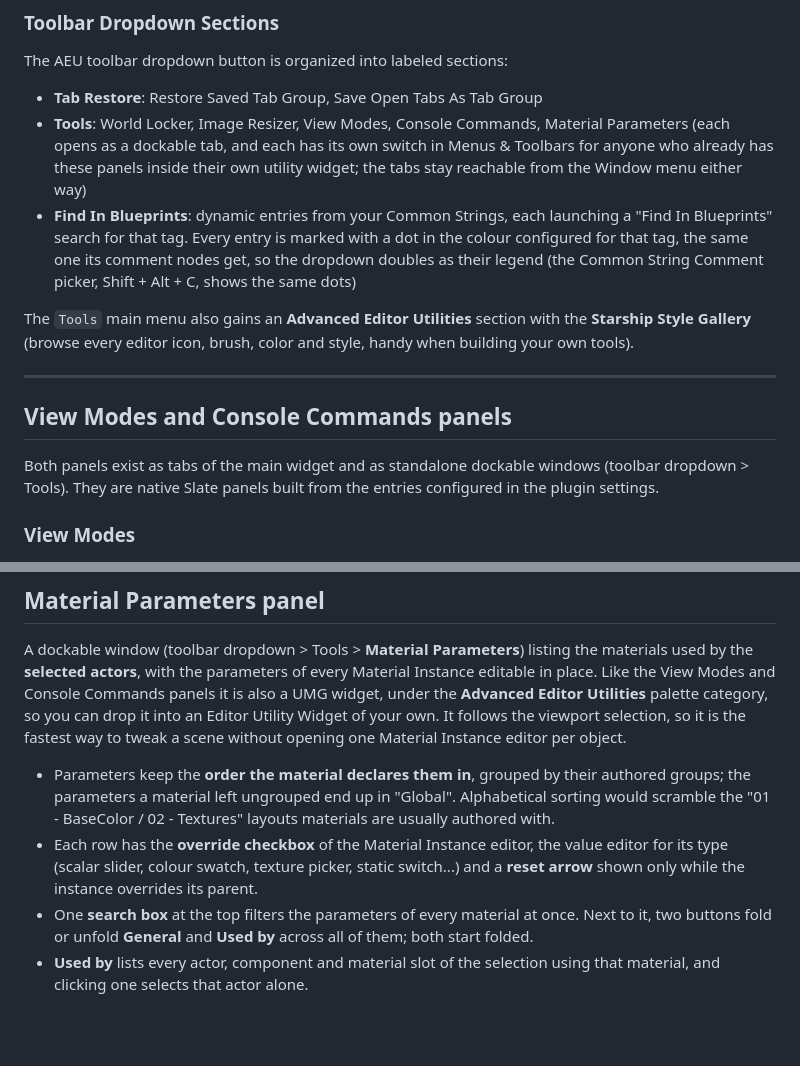
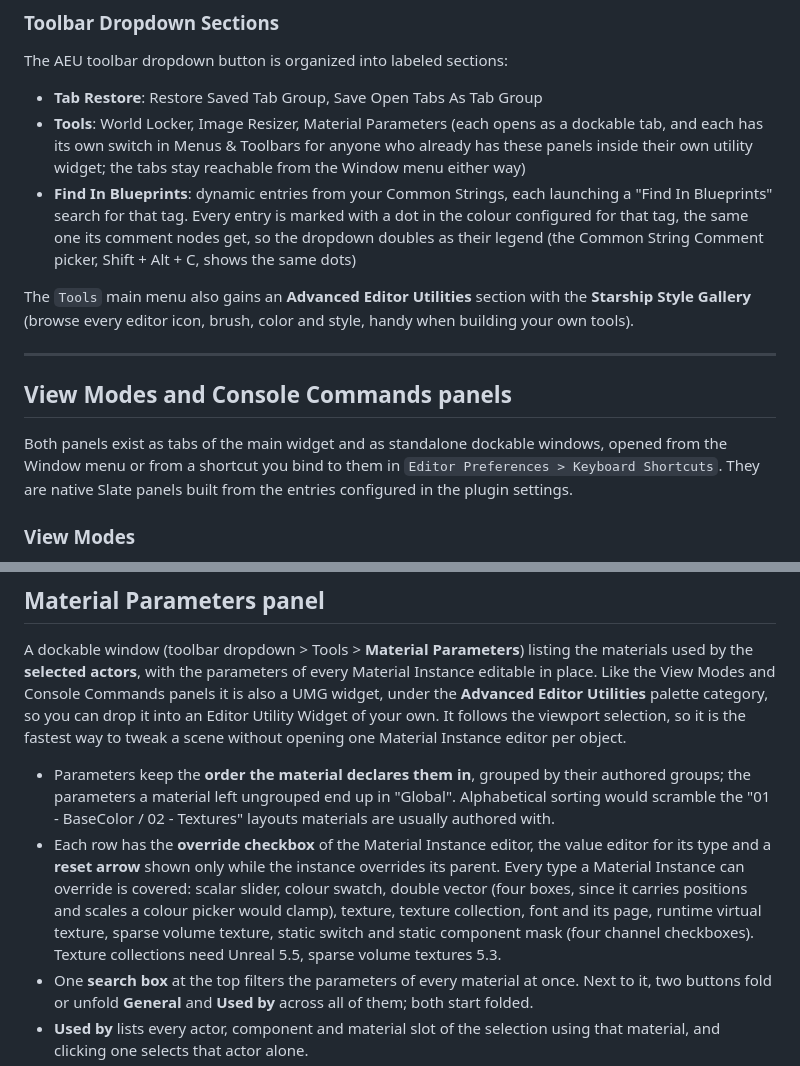
Before and after one commit to Ares9323/UEPluginsDocumentation, a Markdown page: AdvancedEditorUtilities/README.md, 2 parts joined by grey strips. Drawn GitHub-style; blank space fills up the shorter version.

Commit message:
AdvancedEditorUtilities - parameter types and the trimmed toolbar dropdown
The Material Parameters section now says which parameter types the panel edits,
which is all of them, and which two need a recent engine. The toolbar dropdown
no longer lists View Modes and Console Commands: their panels are opened from
the Window menu or from a shortcut bound to them.

```diff
--- a/AdvancedEditorUtilities/README.md
+++ b/AdvancedEditorUtilities/README.md
@@ -82,7 +82,7 @@ Every entry is an editor command, so it can be rebound or assigned in `Editor Pr
 ### Toolbar Dropdown Sections
 The AEU toolbar dropdown button is organized into labeled sections:
 * **Tab Restore**: Restore Saved Tab Group, Save Open Tabs As Tab Group
-* **Tools**: World Locker, Image Resizer, View Modes, Console Commands, Material Parameters (each opens as a dockable tab, and each has its own switch in Menus & Toolbars for anyone who already has these panels inside their own utility widget; the tabs stay reachable from the Window menu either way)
+* **Tools**: World Locker, Image Resizer, Material Parameters (each opens as a dockable tab, and each has its own switch in Menus & Toolbars for anyone who already has these panels inside their own utility widget; the tabs stay reachable from the Window menu either way)
 * **Find In Blueprints**: dynamic entries from your Common Strings, each launching a "Find In Blueprints" search for that tag. Every entry is marked with a dot in the colour configured for that tag, the same one its comment nodes get, so the dropdown doubles as their legend (the Common String Comment picker, Shift + Alt + C, shows the same dots)
 
 The `Tools` main menu also gains an **Advanced Editor Utilities** section with the **Starship Style Gallery** (browse every editor icon, brush, color and style, handy when building your own tools).
@@ -90,7 +90,7 @@ The `Tools` main menu also gains an **Advanced Editor Utilities** section with t
 ---
 
 ## View Modes and Console Commands panels
-Both panels exist as tabs of the main widget and as standalone dockable windows (toolbar dropdown > Tools). They are native Slate panels built from the entries configured in the plugin settings.
+Both panels exist as tabs of the main widget and as standalone dockable windows, opened from the Window menu or from a shortcut you bind to them in `Editor Preferences > Keyboard Shortcuts`. They are native Slate panels built from the entries configured in the plugin settings.
 
 ### View Modes
 * Click any button to change the current Viewport Mode; click the highlighted one again to go back to the default view mode ("Lit" by default, configurable). The list includes every engine view mode plus the visualization sub-targets (buffer visualization, Nanite, Lumen, Virtual Shadow Maps, and so on), aligned with the engine version you are running.
@@ -116,7 +116,7 @@ Both panels exist as tabs of the main widget and as standalone dockable windows
 A dockable window (toolbar dropdown > Tools > **Material Parameters**) listing the materials used by the **selected actors**, with the parameters of every Material Instance editable in place. Like the View Modes and Console Commands panels it is also a UMG widget, under the **Advanced Editor Utilities** palette category, so you can drop it into an Editor Utility Widget of your own. It follows the viewport selection, so it is the fastest way to tweak a scene without opening one Material Instance editor per object.
 
 * Parameters keep the **order the material declares them in**, grouped by their authored groups; the parameters a material left ungrouped end up in "Global". Alphabetical sorting would scramble the "01 - BaseColor / 02 - Textures" layouts materials are usually authored with.
-* Each row has the **override checkbox** of the Material Instance editor, the value editor for its type (scalar slider, colour swatch, texture picker, static switch...) and a **reset arrow** shown only while the instance overrides its parent.
+* Each row has the **override checkbox** of the Material Instance editor, the value editor for its type and a **reset arrow** shown only while the instance overrides its parent. Every type a Material Instance can override is covered: scalar slider, colour swatch, double vector (four boxes, since it carries positions and scales a colour picker would clamp), texture, texture collection, font and its page, runtime virtual texture, sparse volume texture, static switch and static component mask (four channel checkboxes). Texture collections need Unreal 5.5, sparse volume textures 5.3.
 * One **search box** at the top filters the parameters of every material at once. Next to it, two buttons fold or unfold **General** and **Used by** across all of them; both start folded.
 * **Used by** lists every actor, component and material slot of the selection using that material, and clicking one selects that actor alone.
 * **General** is the instance's physical material, Lightmass settings and base property overrides, shown with the engine's own editors.
```
